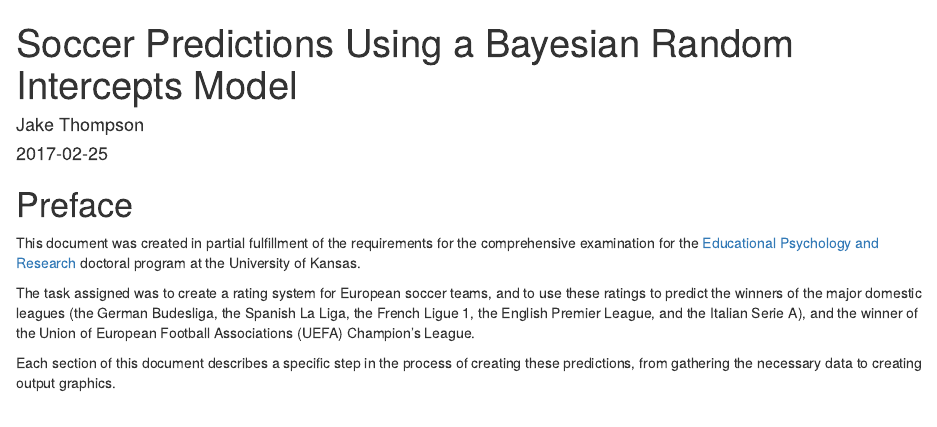
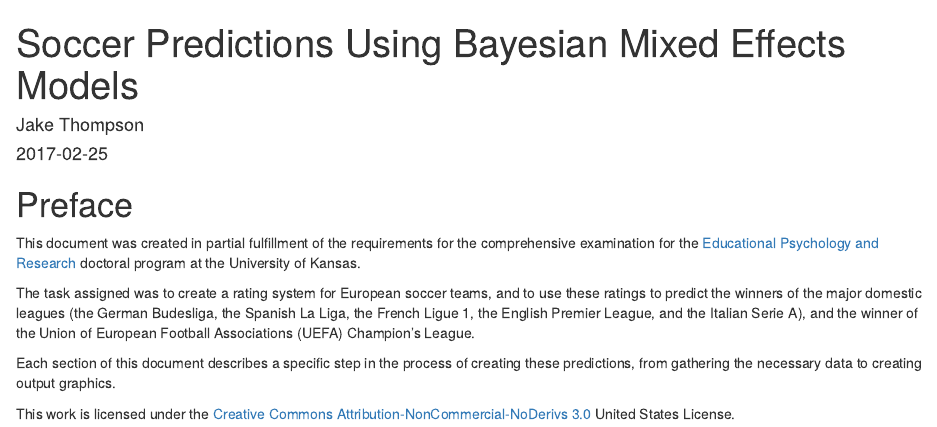
Before and after one commit to wjakethompson/soccer, an R Markdown document (index.rmd): the page in a window 1100 px wide, from its top. Rendered offline with R 4.5, knitr and Pandoc, with nearby package versions; drawn as R Markdown's standard HTML page in place of the format the file asks for.

Commit message:
add license information to index.rmd

````diff
--- a/index.rmd
+++ b/index.rmd
@@ -1,5 +1,5 @@
 ---
-title: "Soccer Predictions Using a Bayesian Random Intercepts Model"
+title: "Soccer Predictions Using Bayesian Mixed Effects Models"
 author: "Jake Thompson"
 date: "`r Sys.Date()`"
 site: bookdown::bookdown_site
@@ -22,6 +22,8 @@ The task assigned was to create a rating system for European soccer teams, and t
 
 Each section of this document describes a specific step in the process of creating these predictions, from gathering the necessary data to creating output graphics.
 
+This work is licensed under the [Creative Commons Attribution-NonCommercial-NoDerivs 3.0](http://creativecommons.org/licenses/by-nc-nd/3.0/us/) United States License.
+
 ```{r include=FALSE}
 # automatically create a bib database for R packages
 knitr::write_bib(
````
